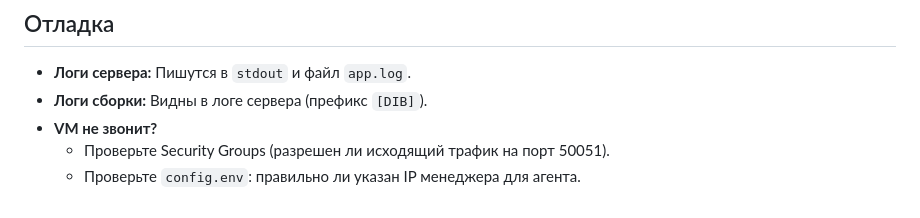
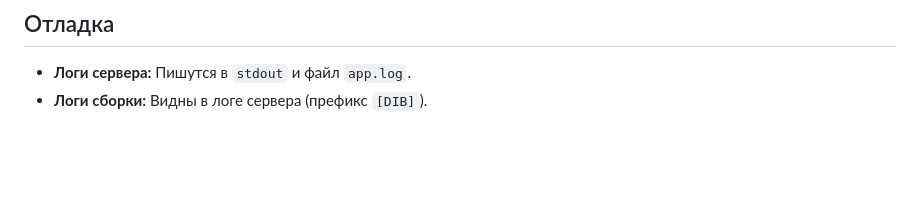
Before and after one commit to Dn4g/image-manager, a Markdown page: readme.md, the part around the change. Rendered like a GitHub page; blank space fills up the shorter version.

```diff
--- a/readme.md
+++ b/readme.md
@@ -96,6 +96,3 @@ go run cmd/image-manager/main.go
 
 *   **Логи сервера:** Пишутся в `stdout` и файл `app.log`.
 *   **Логи сборки:** Видны в логе сервера (префикс `[DIB]`).
-*   **VM не звонит?**
-    *   Проверьте Security Groups (разрешен ли исходящий трафик на порт 50051).
-    *   Проверьте `config.env`: правильно ли указан IP менеджера для агента.
```
